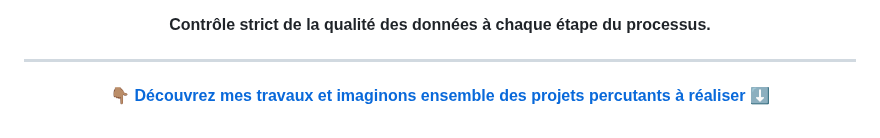
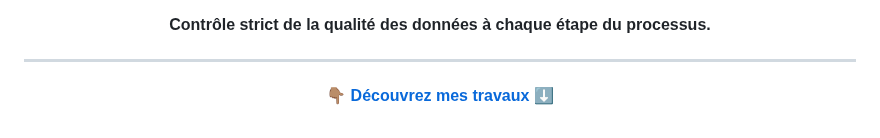
Before and after one commit to MedDataMuse/MedDataMuse, a Markdown page: README.md, the part around one of its changes. Drawn GitHub-style.

```diff
--- a/README.md
+++ b/README.md
@@ -92,6 +91,6 @@
 
 <p align="center">
   <a href="https://github.com/MedDataMuse?tab=repositories">
-    <b>👇🏽 Découvrez mes travaux et imaginons ensemble des projets percutants à réaliser ⬇️</b>
+    <b>👇🏽 Découvrez mes travaux ⬇️</b>
   </a>
 </p>
```
Also changed, not shown: other parts of README.md (+7 -8 lines).
